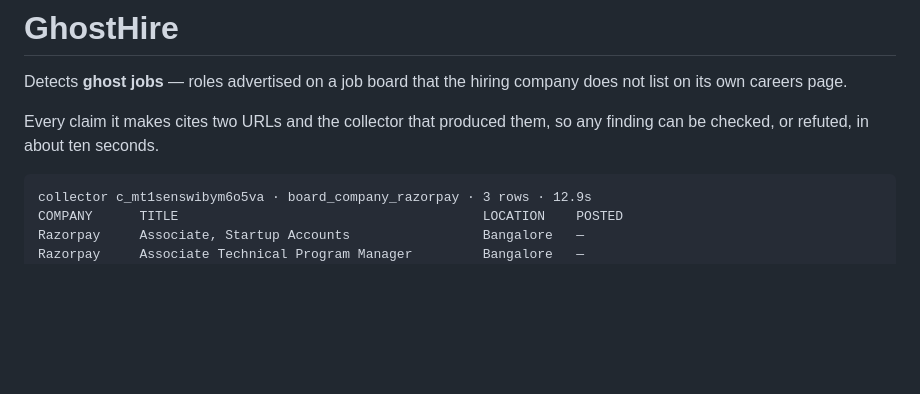
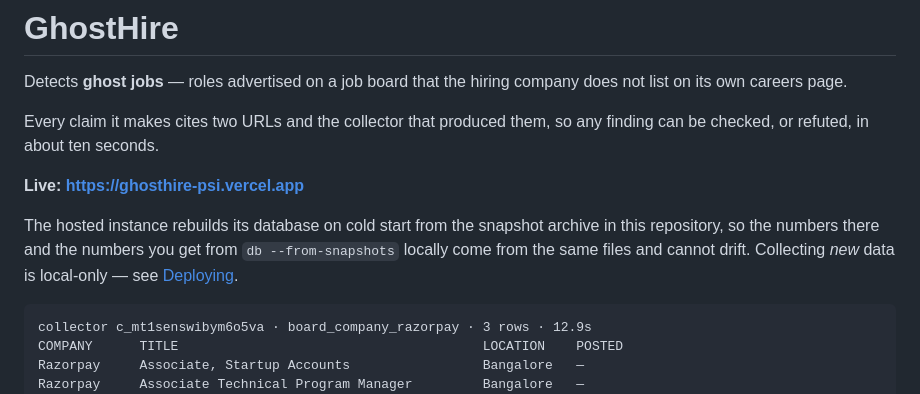
Before and after one commit to RahulDeoghare/ghosthire, a Markdown page: README.md, the part around the change. Rendered like a GitHub page; blank space fills up the shorter version.

Commit message:
docs: name the live deployment in the README
The hosted instance had no mention anywhere a reader would look first. It also
serves as the note that the hosted and local numbers share one source — the
snapshot archive — so neither can quietly drift from the other.

````diff
--- a/README.md
+++ b/README.md
@@ -5,6 +5,13 @@ does not list on its own careers page.
 
 Every claim it makes cites two URLs and the collector that produced them, so any
 finding can be checked, or refuted, in about ten seconds.
+
+**Live: https://ghosthire-psi.vercel.app**
+
+The hosted instance rebuilds its database on cold start from the snapshot
+archive in this repository, so the numbers there and the numbers you get from
+`db --from-snapshots` locally come from the same files and cannot drift.
+Collecting *new* data is local-only — see [Deploying](#deploying).
 
 ```
 collector c_mt1senswibym6o5va · board_company_razorpay · 3 rows · 12.9s
````
